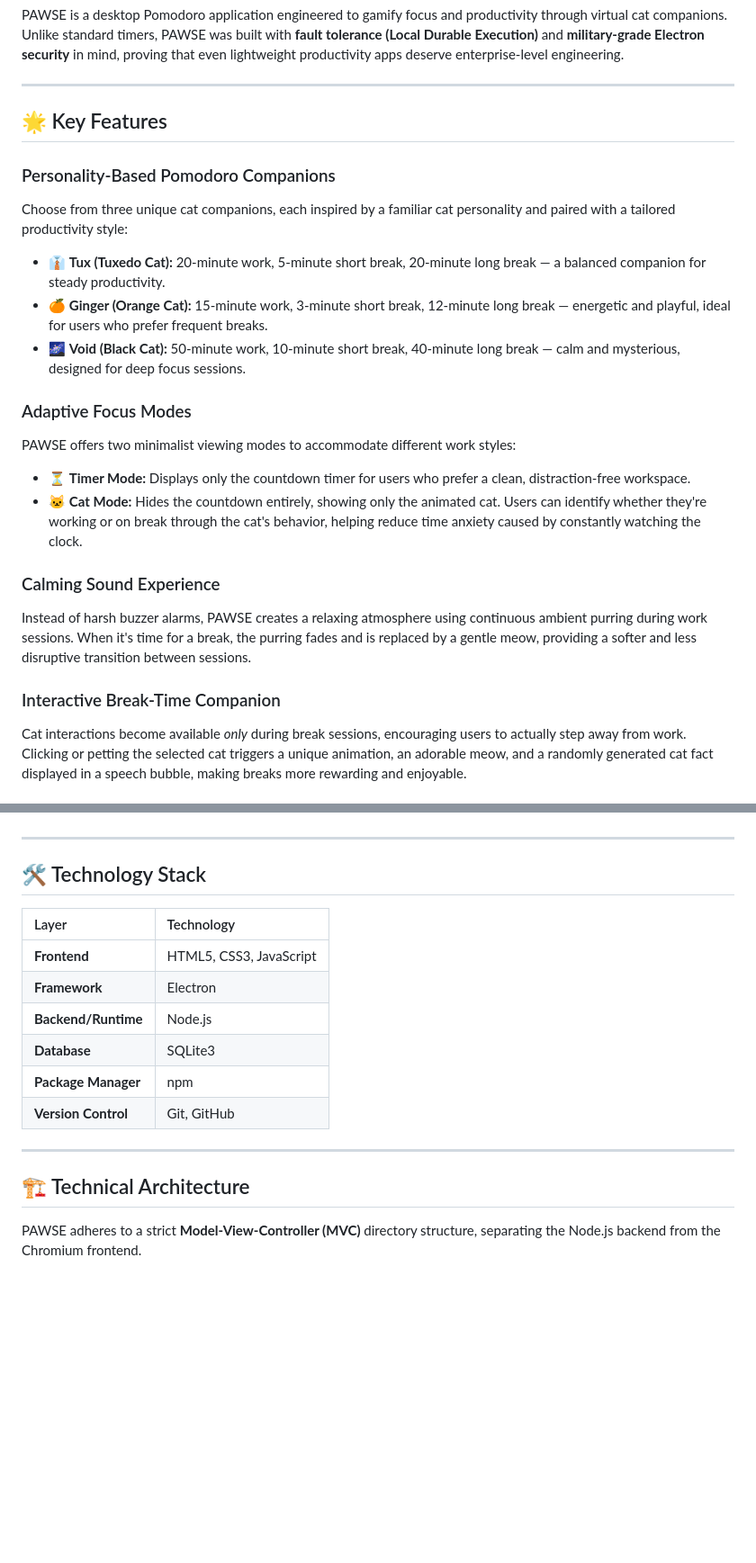
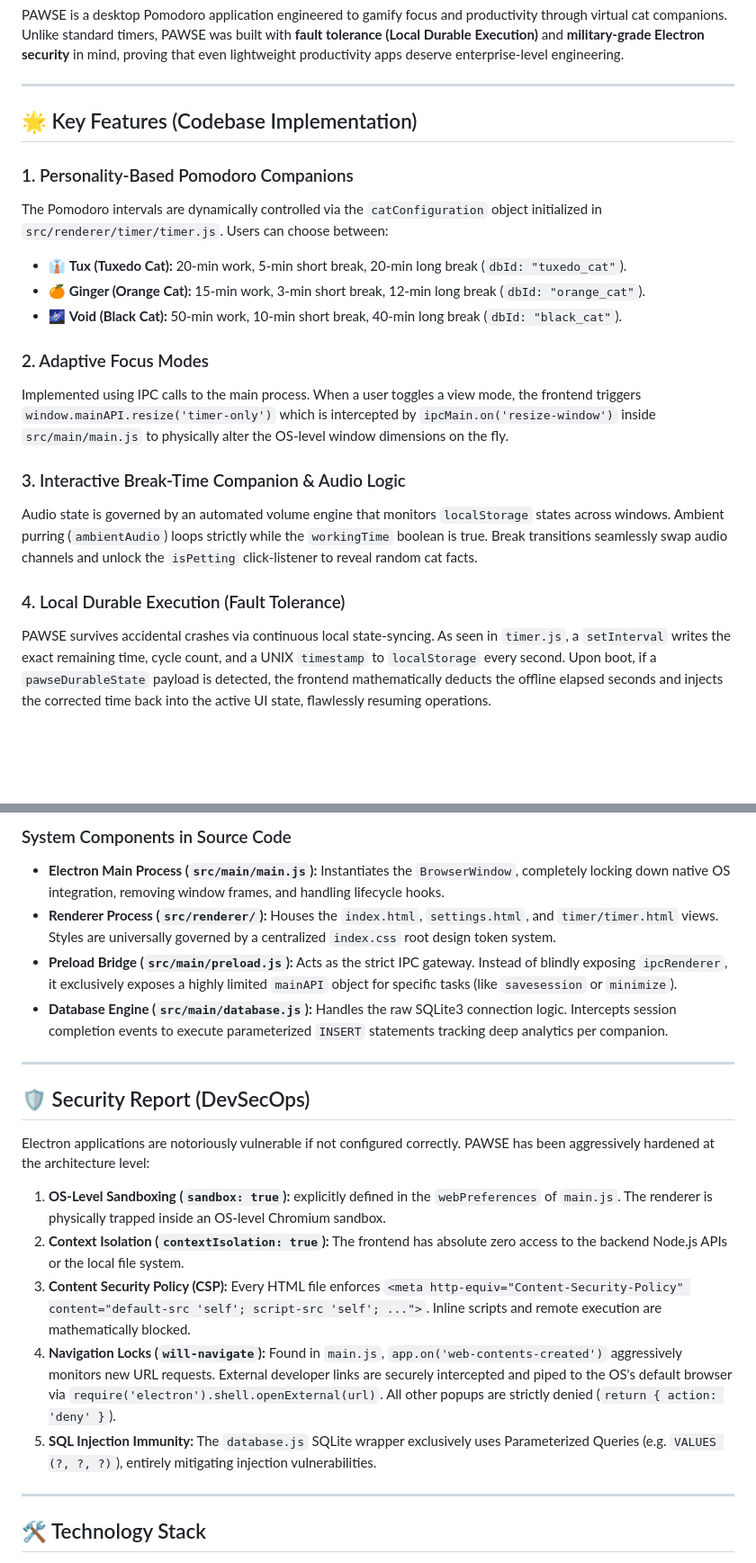
Before and after one commit to educ-jkescritor/Pawse, a Markdown page: README.md, 2 parts joined by grey strips. Shown at 90% size. Rendered like a GitHub page; blank space fills up the shorter version.

```diff
--- a/README.md
+++ b/README.md
@@ -8,22 +8,20 @@ PAWSE is a desktop Pomodoro application engineered to gamify focus and productiv
 
 ---
 
-## 🌟 Key Features
+## 🌟 Key Features (Codebase Implementation)
 
-### Personality-Based Pomodoro Companions
-Choose from three unique cat companions, each inspired by a familiar cat personality and paired with a tailored productivity style:
-*   👔 **Tux (Tuxedo Cat):** 20-minute work, 5-minute short break, 20-minute long break — a balanced companion for steady productivity.
-*   🍊 **Ginger (Orange Cat):** 15-minute work, 3-minute short break, 12-minute long break — energetic and playful, ideal for users who prefer frequent breaks.
-*   🌌 **Void (Black Cat):** 50-minute work, 10-minute short break, 40-minute long break — calm and mysterious, designed for deep focus sessions.
+### 1. Personality-Based Pomodoro Companions
+The Pomodoro intervals are dynamically controlled via the `catConfiguration` object initialized in `src/renderer/timer/timer.js`. Users can choose between:
+*   👔 **Tux (Tuxedo Cat):** 20-min work, 5-min short break, 20-min long break (`dbId: "tuxedo_cat"`).
+*   🍊 **Ginger (Orange Cat):** 15-min work, 3-min short break, 12-min long break (`dbId: "orange_cat"`).
+*   🌌 **Void (Black Cat):** 50-min work, 10-min short break, 40-min long break (`dbId: "black_cat"`).
 
-### Adaptive Focus Modes
-PAWSE offers two minimalist viewing modes to accommodate different work styles:
-*   ⏳ **Timer Mode:** Displays only the countdown timer for users who prefer a clean, distraction-free workspace.
-*   🐱 **Cat Mode:** Hides the countdown entirely, showing only the animated cat. Users can identify whether they're working or on break through the cat's behavior, helping reduce time anxiety caused by constantly watching the clock.
+### 2. Adaptive Focus Modes
+Implemented using IPC calls to the main process. When a user toggles a view mode, the frontend triggers `window.mainAPI.resize('timer-only')` which is intercepted by `ipcMain.on('resize-window')` inside `src/main/main.js` to physically alter the OS-level window dimensions on the fly.
 
-### Calming Sound Experience
-Instead of harsh buzzer alarms, PAWSE creates a relaxing atmosphere using continuous ambient purring during work sessions. When it's time for a break, the purring fades and is replaced by a gentle meow, providing a softer and less disruptive transition between sessions.
+### 3. Interactive Break-Time Companion & Audio Logic
+Audio state is governed by an automated volume engine that monitors `localStorage` states across windows. Ambient purring (`ambientAudio`) loops strictly while the `workingTime` boolean is true. Break transitions seamlessly swap audio channels and unlock the `isPetting` click-listener to reveal random cat facts.
 
-### Interactive Break-Time Companion
-Cat interactions become available *only* during break sessions, encouraging users to actually step away from work. Clicking or petting the selected cat triggers a unique animation, an adorable meow, and a randomly generated cat fact displayed in a speech bubble, making breaks more rewarding and enjoyable.
+### 4. Local Durable Execution (Fault Tolerance)
+PAWSE survives accidental crashes via continuous local state-syncing. As seen in `timer.js`, a `setInterval` writes the exact remaining time, cycle count, and a UNIX `timestamp` to `localStorage` every second. Upon boot, if a `pawseDurableState` payload is detected, the frontend mathematically deducts the offline elapsed seconds and injects the corrected time back into the active UI state, flawlessly resuming operations.
 
@@ -32,20 +47,21 @@ Built to survive. The application leverages a continuous `localStorage` state-sy
+### System Components in Source Code
+*   **Electron Main Process (`src/main/main.js`):** Instantiates the `BrowserWindow`, completely locking down native OS integration, removing window frames, and handling lifecycle hooks.
+*   **Renderer Process (`src/renderer/`):** Houses the `index.html`, `settings.html`, and `timer/timer.html` views. Styles are universally governed by a centralized `index.css` root design token system.
+*   **Preload Bridge (`src/main/preload.js`):** Acts as the strict IPC gateway. Instead of blindly exposing `ipcRenderer`, it exclusively exposes a highly limited `mainAPI` object for specific tasks (like `savesession` or `minimize`).
+*   **Database Engine (`src/main/database.js`):** Handles the raw SQLite3 connection logic. Intercepts session completion events to execute parameterized `INSERT` statements tracking deep analytics per companion.
+
+---
+
+## 🛡️ Security Report (DevSecOps)
+Electron applications are notoriously vulnerable if not configured correctly. PAWSE has been aggressively hardened at the architecture level:
+
+1.  **OS-Level Sandboxing (`sandbox: true`):** explicitly defined in the `webPreferences` of `main.js`. The renderer is physically trapped inside an OS-level Chromium sandbox.
+2.  **Context Isolation (`contextIsolation: true`):** The frontend has absolute zero access to the backend Node.js APIs or the local file system.
+3.  **Content Security Policy (CSP):** Every HTML file enforces `<meta http-equiv="Content-Security-Policy" content="default-src 'self'; script-src 'self'; ...">`. Inline scripts and remote execution are mathematically blocked.
+4.  **Navigation Locks (`will-navigate`):** Found in `main.js`, `app.on('web-contents-created')` aggressively monitors new URL requests. External developer links are securely intercepted and piped to the OS's default browser via `require('electron').shell.openExternal(url)`. All other popups are strictly denied (`return { action: 'deny' }`).
+5.  **SQL Injection Immunity:** The `database.js` SQLite wrapper exclusively uses Parameterized Queries (e.g. `VALUES (?, ?, ?)`), entirely mitigating injection vulnerabilities.
 
 ---
 
 ## 🛠 Technology Stack
 
-| Layer | Technology |
-| :--- | :--- |
-| **Frontend** | HTML5, CSS3, JavaScript |
-| **Framework** | Electron |
-| **Backend/Runtime** | Node.js |
-| **Database** | SQLite3 |
-| **Package Manager** | npm |
-| **Version Control** | Git, GitHub |
-
----
-
-## 🏗 Technical Architecture
-
-PAWSE adheres to a strict **Model-View-Controller (MVC)** directory structure, separating the Node.js backend from the Chromium frontend.
-
```
Also changed, not shown: other parts of README.md (+26 -43 lines).
